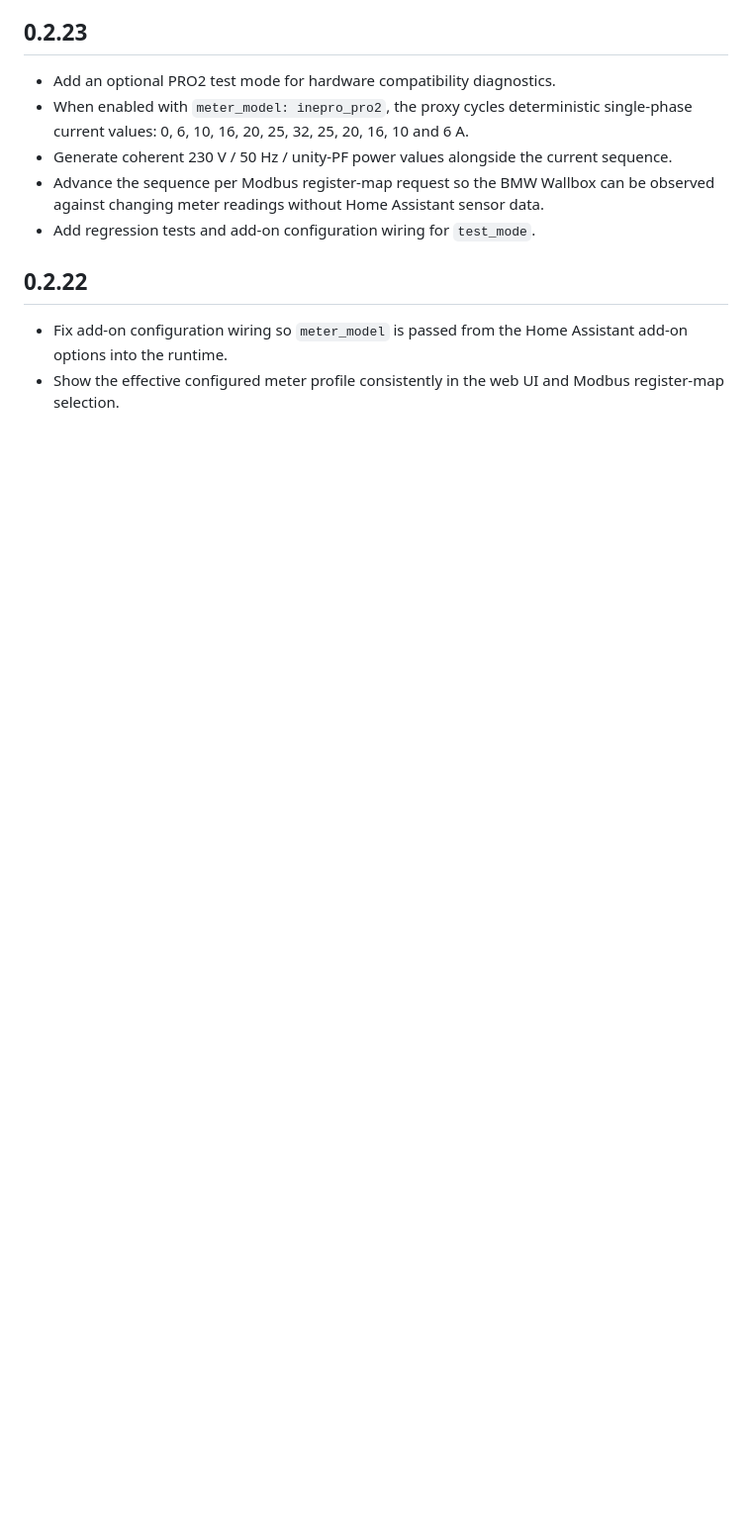
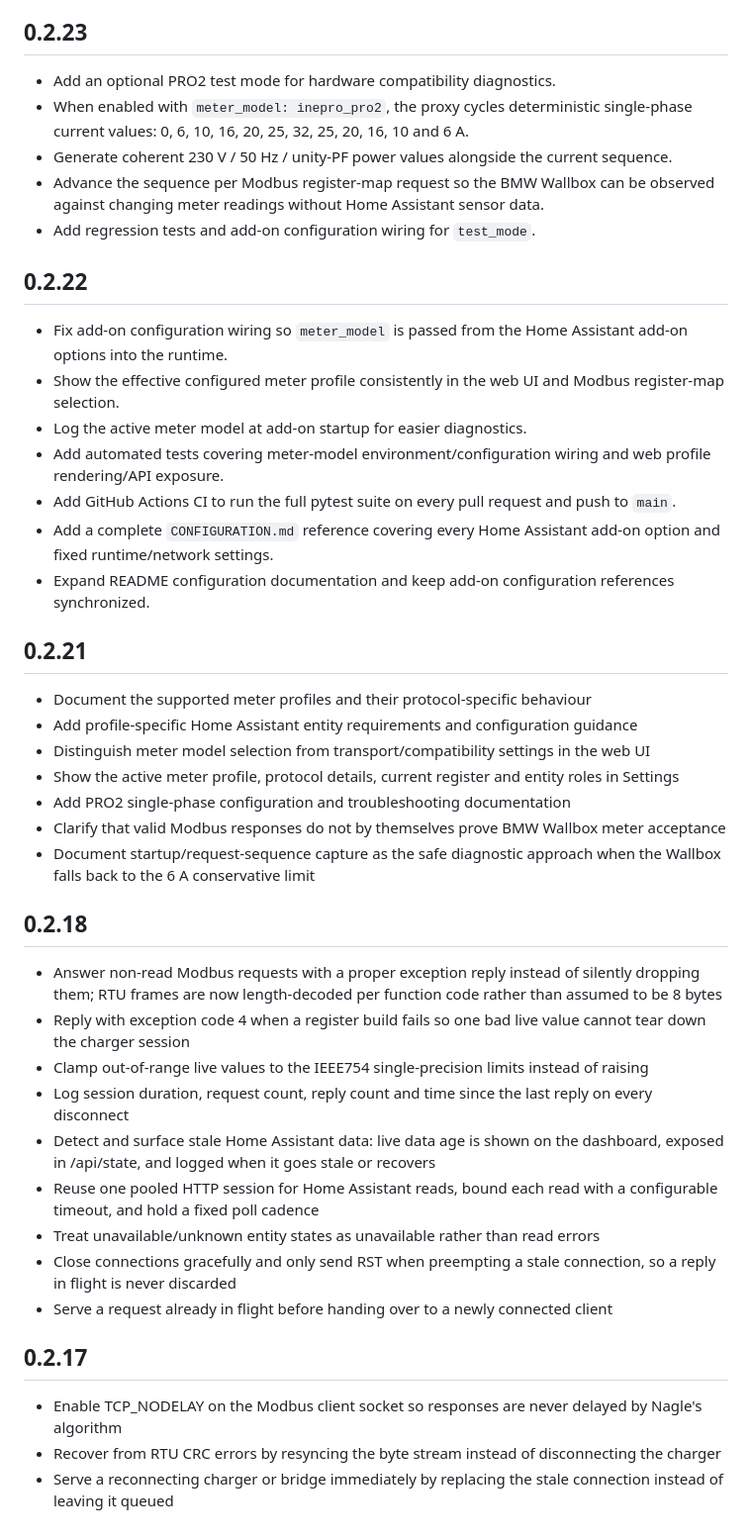
Before and after one commit to romulocintra/bmw_wallboxproxy, a Markdown page: bmw_wallboxproxy/CHANGELOG.md, the part around the change. Shown at 99% size. Drawn GitHub-style; blank space fills up the shorter version.

Commit message:
fix: preserve changelog history

```diff
--- a/bmw_wallboxproxy/CHANGELOG.md
+++ b/bmw_wallboxproxy/CHANGELOG.md
@@ -58,3 +58,36 @@
 
 - Fix add-on configuration wiring so `meter_model` is passed from the Home Assistant add-on options into the runtime.
 - Show the effective configured meter profile consistently in the web UI and Modbus register-map selection.
+- Log the active meter model at add-on startup for easier diagnostics.
+- Add automated tests covering meter-model environment/configuration wiring and web profile rendering/API exposure.
+- Add GitHub Actions CI to run the full pytest suite on every pull request and push to `main`.
+- Add a complete `CONFIGURATION.md` reference covering every Home Assistant add-on option and fixed runtime/network settings.
+- Expand README configuration documentation and keep add-on configuration references synchronized.
+
+## 0.2.21
+
+- Document the supported meter profiles and their protocol-specific behaviour
+- Add profile-specific Home Assistant entity requirements and configuration guidance
+- Distinguish meter model selection from transport/compatibility settings in the web UI
+- Show the active meter profile, protocol details, current register and entity roles in Settings
+- Add PRO2 single-phase configuration and troubleshooting documentation
+- Clarify that valid Modbus responses do not by themselves prove BMW Wallbox meter acceptance
+- Document startup/request-sequence capture as the safe diagnostic approach when the Wallbox falls back to the 6 A conservative limit
+
+## 0.2.18
+
+- Answer non-read Modbus requests with a proper exception reply instead of silently dropping them; RTU frames are now length-decoded per function code rather than assumed to be 8 bytes
+- Reply with exception code 4 when a register build fails so one bad live value cannot tear down the charger session
+- Clamp out-of-range live values to the IEEE754 single-precision limits instead of raising
+- Log session duration, request count, reply count and time since the last reply on every disconnect
+- Detect and surface stale Home Assistant data: live data age is shown on the dashboard, exposed in /api/state, and logged when it goes stale or recovers
+- Reuse one pooled HTTP session for Home Assistant reads, bound each read with a configurable timeout, and hold a fixed poll cadence
+- Treat unavailable/unknown entity states as unavailable rather than read errors
+- Close connections gracefully and only send RST when preempting a stale connection, so a reply in flight is never discarded
+- Serve a request already in flight before handing over to a newly connected client
+
+## 0.2.17
+
+- Enable TCP_NODELAY on the Modbus client socket so responses are never delayed by Nagle's algorithm
+- Recover from RTU CRC errors by resyncing the byte stream instead of disconnecting the charger
+- Serve a reconnecting charger or bridge immediately by replacing the stale connection instead of leaving it queued
```
